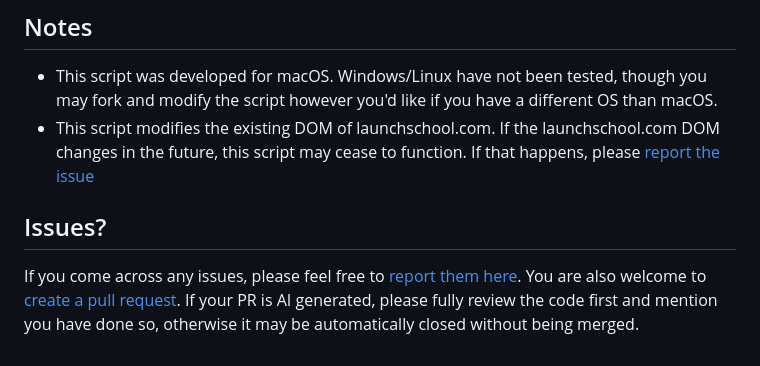
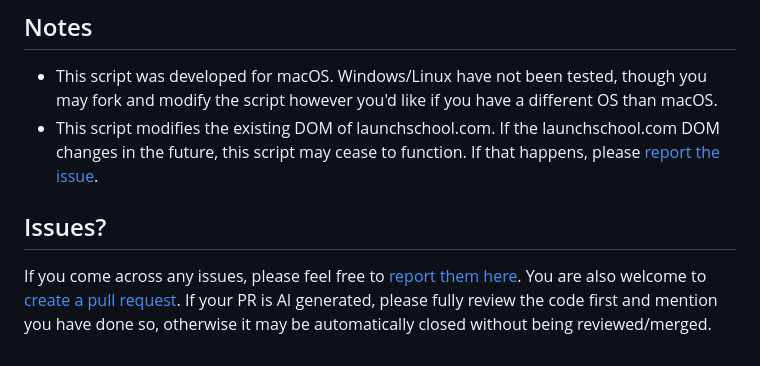
Before and after one commit to jacobcassidy/launch-school-ui-script, a Markdown page: README.md, the part around one of its changes. GitHub-like rendering.

```diff
--- a/README.md
+++ b/README.md
@@ -39,8 +39,8 @@ An unofficial script for modifying the launchschool.com UI for a cleaner, minima
 ## Notes
 
 - This script was developed for macOS. Windows/Linux have not been tested, though you may fork and modify the script however you'd like if you have a different OS than macOS.
-- This script modifies the existing DOM of launchschool.com. If the launchschool.com DOM changes in the future, this script may cease to function. If that happens, please [report the issue](https://github.com/jacobcassidy/launch-school-ui-script/issues)
+- This script modifies the existing DOM of launchschool.com. If the launchschool.com DOM changes in the future, this script may cease to function. If that happens, please [report the issue](https://github.com/jacobcassidy/launch-school-ui-script/issues).
 
 ## Issues?
 
-If you come across any issues, please feel free to [report them here](https://github.com/jacobcassidy/launch-school-ui-script/issues). You are also welcome to [create a pull request](https://github.com/jacobcassidy/launch-school-ui-script/pulls). If your PR is AI generated, please fully review the code first and mention you have done so, otherwise it may be automatically closed without being merged.
+If you come across any issues, please feel free to [report them here](https://github.com/jacobcassidy/launch-school-ui-script/issues). You are also welcome to [create a pull request](https://github.com/jacobcassidy/launch-school-ui-script/pulls). If your PR is AI generated, please fully review the code first and mention you have done so, otherwise it may be automatically closed without being reviewed/merged.
```
Also changed, not shown: other parts of README.md (+8 -8 lines).
